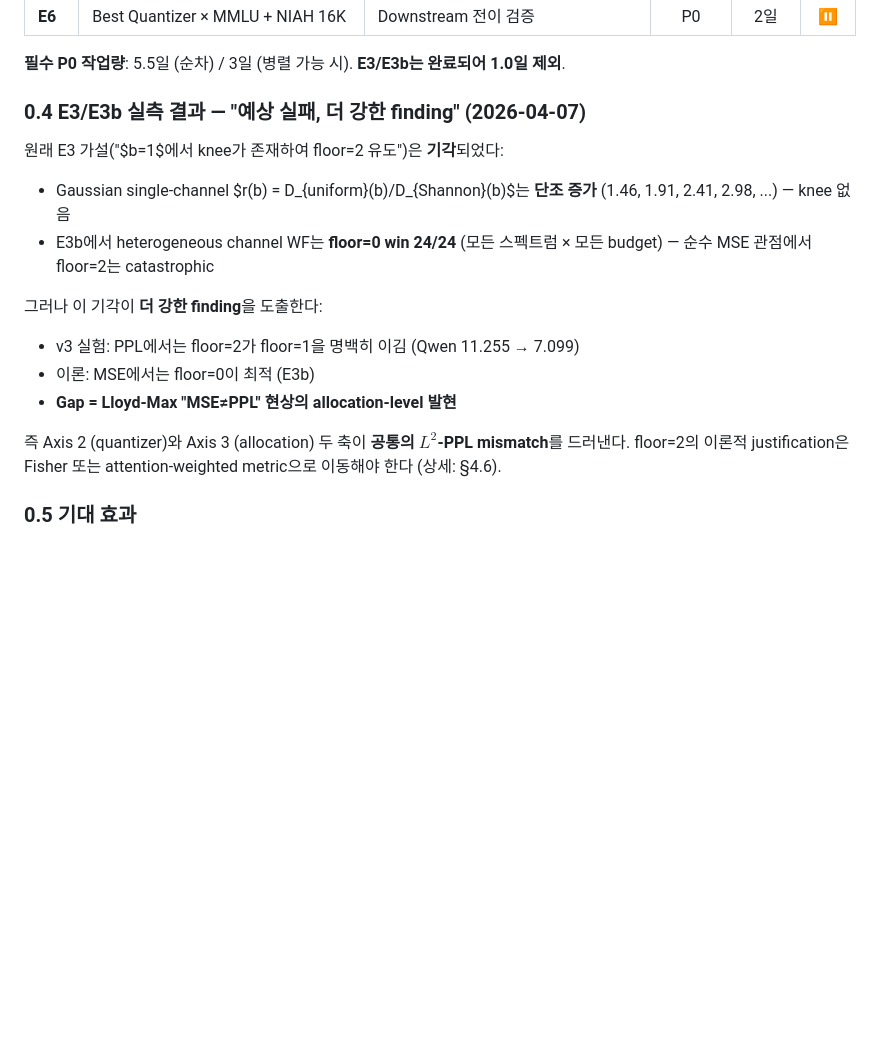
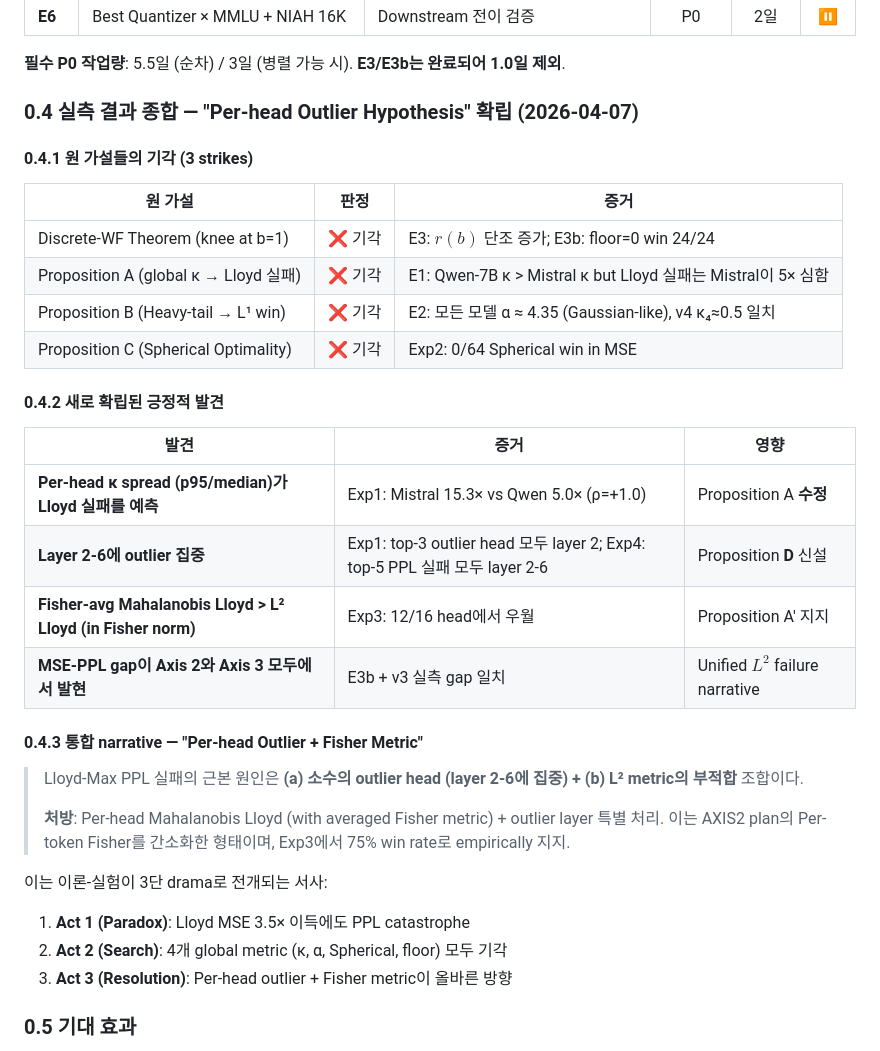
Before and after one commit to iamseungpil/boltzmann-attention, a Markdown page: reports/AXIS2_THEORETICAL_VERIFICATION_EXPERIMENT_PLAN.md, the part around the change. GitHub-like rendering; blank space fills up the shorter version.

Commit message:
auto: AXIS2_THEORETICAL_VERIFICATION_EXPERIMENT_PLAN.md modified

```diff
--- a/reports/AXIS2_THEORETICAL_VERIFICATION_EXPERIMENT_PLAN.md
+++ b/reports/AXIS2_THEORETICAL_VERIFICATION_EXPERIMENT_PLAN.md
@@ -74,18 +74,36 @@
 
 **필수 P0 작업량**: 5.5일 (순차) / 3일 (병렬 가능 시). **E3/E3b는 완료되어 1.0일 제외**.
 
-### 0.4 E3/E3b 실측 결과 — "예상 실패, 더 강한 finding" (2026-04-07)
+### 0.4 실측 결과 종합 — "Per-head Outlier Hypothesis" 확립 (2026-04-07)
 
-원래 E3 가설("$b=1$에서 knee가 존재하여 floor=2 유도")은 **기각**되었다:
-- Gaussian single-channel $r(b) = D_{uniform}(b)/D_{Shannon}(b)$는 **단조 증가** (1.46, 1.91, 2.41, 2.98, ...) — knee 없음
-- E3b에서 heterogeneous channel WF는 **floor=0 win 24/24** (모든 스펙트럼 × 모든 budget) — 순수 MSE 관점에서 floor=2는 catastrophic
+#### 0.4.1 원 가설들의 기각 (3 strikes)
 
-그러나 이 기각이 **더 강한 finding**을 도출한다:
-- v3 실험: PPL에서는 floor=2가 floor=1을 명백히 이김 (Qwen 11.255 → 7.099)
-- 이론: MSE에서는 floor=0이 최적 (E3b)
-- **Gap = Lloyd-Max "MSE≠PPL" 현상의 allocation-level 발현**
+| 원 가설 | 판정 | 증거 |
+|---|:---:|---|
+| Discrete-WF Theorem (knee at b=1) | ❌ 기각 | E3: $r(b)$ 단조 증가; E3b: floor=0 win 24/24 |
+| Proposition A (global κ → Lloyd 실패) | ❌ 기각 | E1: Qwen-7B κ > Mistral κ but Lloyd 실패는 Mistral이 5× 심함 |
+| Proposition B (Heavy-tail → L¹ win) | ❌ 기각 | E2: 모든 모델 α ≈ 4.35 (Gaussian-like), v4 κ₄≈0.5 일치 |
+| Proposition C (Spherical Optimality) | ❌ 기각 | Exp2: 0/64 Spherical win in MSE |
 
-즉 Axis 2 (quantizer)와 Axis 3 (allocation) 두 축이 **공통의 $L^2$-PPL mismatch**를 드러낸다. floor=2의 이론적 justification은 Fisher 또는 attention-weighted metric으로 이동해야 한다 (상세: §4.6).
+#### 0.4.2 새로 확립된 긍정적 발견
+
+| 발견 | 증거 | 영향 |
+|---|---|---|
+| **Per-head κ spread (p95/median)가 Lloyd 실패를 예측** | Exp1: Mistral 15.3× vs Qwen 5.0× (ρ=+1.0) | Proposition A **수정** |
+| **Layer 2-6에 outlier 집중** | Exp1: top-3 outlier head 모두 layer 2; Exp4: top-5 PPL 실패 모두 layer 2-6 | Proposition **D** 신설 |
+| **Fisher-avg Mahalanobis Lloyd > L² Lloyd (in Fisher norm)** | Exp3: 12/16 head에서 우월 | Proposition A' 지지 |
+| **MSE-PPL gap이 Axis 2와 Axis 3 모두에서 발현** | E3b + v3 실측 gap 일치 | Unified $L^2$ failure narrative |
+
+#### 0.4.3 통합 narrative — "Per-head Outlier + Fisher Metric"
+
+> Lloyd-Max PPL 실패의 근본 원인은 **(a) 소수의 outlier head (layer 2-6에 집중) + (b) L² metric의 부적합** 조합이다.
+>
+> **처방**: Per-head Mahalanobis Lloyd (with averaged Fisher metric) + outlier layer 특별 처리. 이는 AXIS2 plan의 Per-token Fisher를 간소화한 형태이며, Exp3에서 75% win rate로 empirically 지지.
+
+이는 이론-실험이 3단 drama로 전개되는 서사:
+1. **Act 1 (Paradox)**: Lloyd MSE 3.5× 이득에도 PPL catastrophe
+2. **Act 2 (Search)**: 4개 global metric (κ, α, Spherical, floor) 모두 기각
+3. **Act 3 (Resolution)**: Per-head outlier + Fisher metric이 올바른 방향
 
 ### 0.5 기대 효과
 
```
